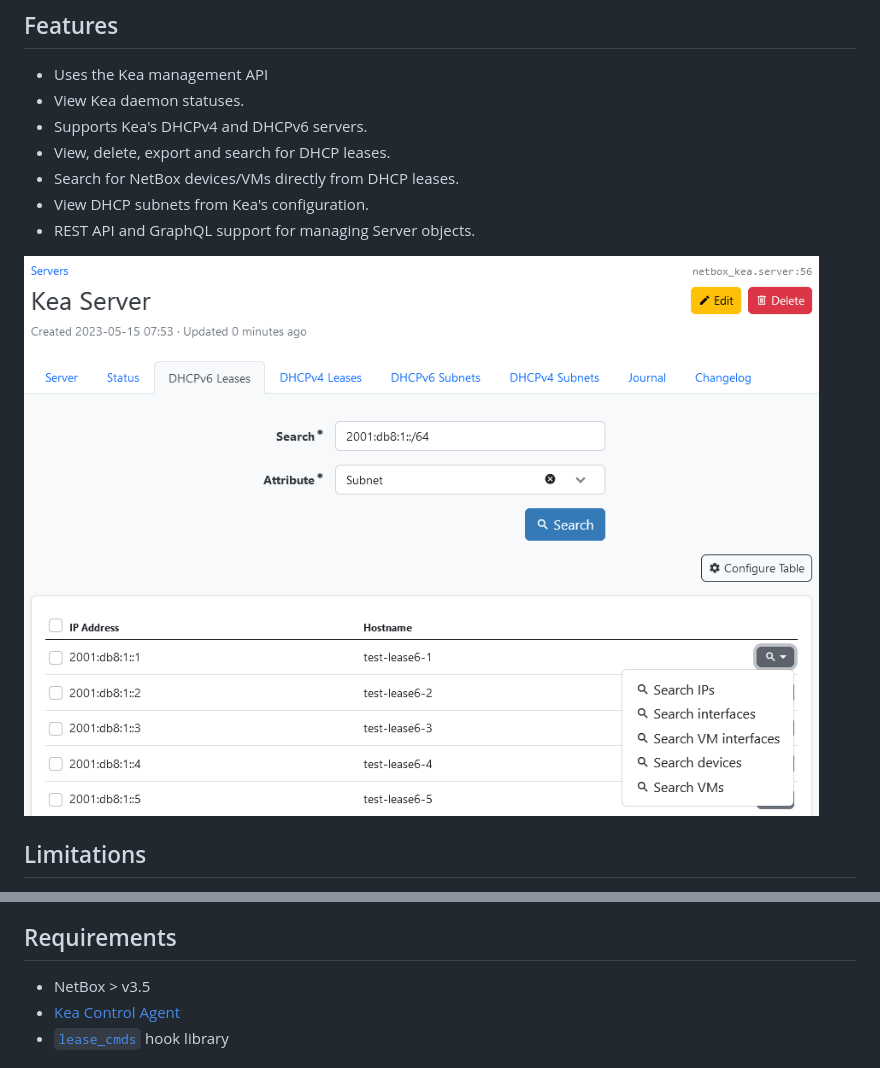
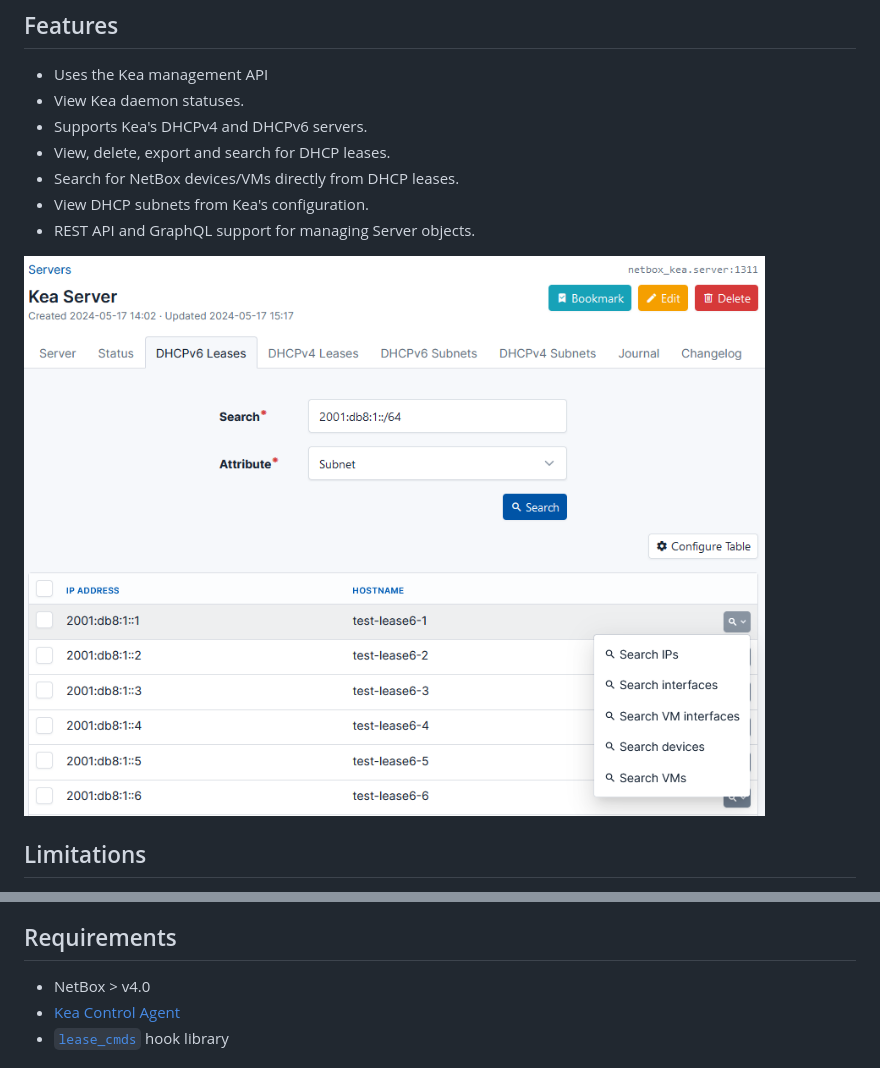
Before and after one commit to devon-mar/netbox-kea, a Markdown page: README.md, 2 parts joined by grey strips. Drawn GitHub-style; pictures changed too: images/leases.png.

Commit message:
Update README for NetBox v4.0

```diff
--- a/README.md
+++ b/README.md
@@ -27,7 +27,7 @@ This plugin allows you to view Kea status, leases and subnets in NetBox. Go dire
 
 ## Requirements
 
-- NetBox > v3.5
+- NetBox > v4.0
 - [Kea Control Agent](https://kea.readthedocs.io/en/latest/arm/agent.html)
 - [`lease_cmds`](https://kea.readthedocs.io/en/latest/arm/hooks.html#lease-cmds-lease-commands-for-easier-lease-management) hook library
 
```
